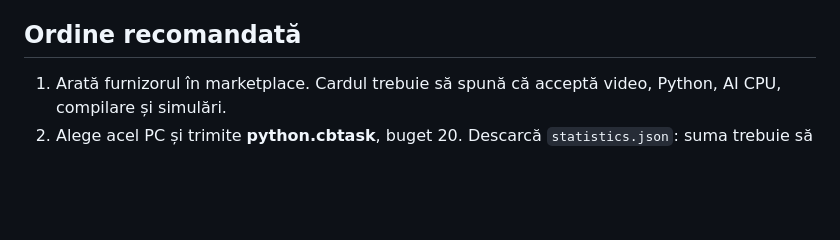
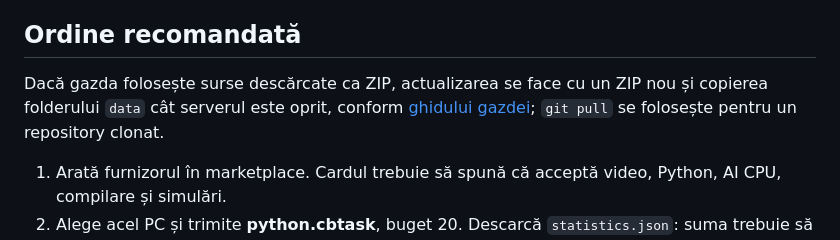
Before and after one commit to GoodSoup999/compute-bridge-vnu-hack, a Markdown page: docs/DEMO-MAINE.md, the part around the change. Drawn GitHub-style; blank space fills up the shorter version.

```diff
--- a/docs/DEMO-MAINE.md
+++ b/docs/DEMO-MAINE.md
@@ -9,6 +9,8 @@
 5. **Cumpărător:** aplicația 0.7, alt cont, minimum 20 credite. Nu are nevoie de Docker. Extrage arhiva cu exemplele de test.
 
 ## Ordine recomandată
+
+Dacă gazda folosește surse descărcate ca ZIP, actualizarea se face cu un ZIP nou și copierea folderului `data` cât serverul este oprit, conform [ghidului gazdei](HOSTING.md); `git pull` se folosește pentru un repository clonat.
 
 1. Arată furnizorul în marketplace. Cardul trebuie să spună că acceptă video, Python, AI CPU, compilare și simulări.
 2. Alege acel PC și trimite **python.cbtask**, buget 20. Descarcă `statistics.json`: suma trebuie să fie **55**.
```
Also changed, not shown: docs/HOSTING.md (+2 -0 lines).
